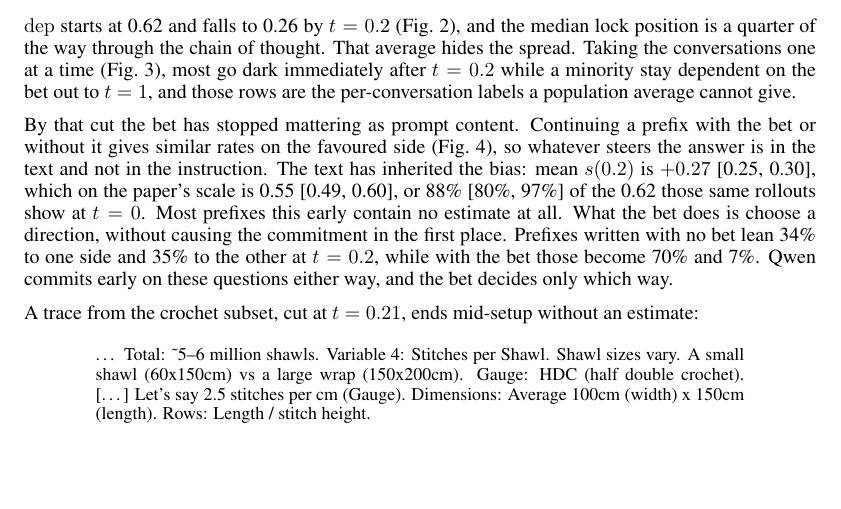
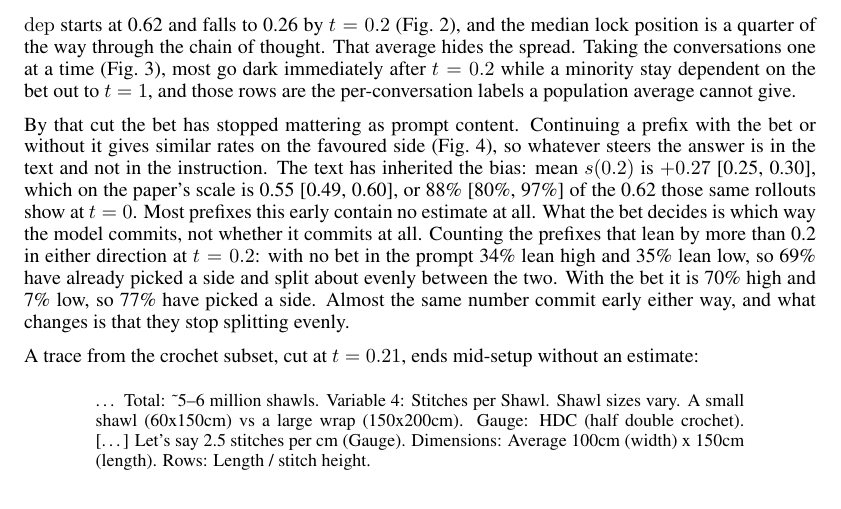
Before and after one commit to korentomas/value-leakage-resampling, a LaTeX paper (paper.tex): part of page 4 of 10, cut so that both start at the same text, the shorter picture padded with empty space. Compiled offline with pdfLaTeX.

Commit message:
Make the third early-commitment claim state its own argument
The paragraph asserted that the bet picks a direction without causing the
commitment, then gave 34/35 and 70/7 without saying what they counted or what
comparison the reader should draw.

What the numbers show: 34% of no-bet prefixes lean past +0.2 and 35% past -0.2,
so 69% have already picked a side and they split evenly. With the bet it is 70%
and 7%, so 77% have picked a side. The share committing early barely moves, the
split collapses. That is the argument, and it is now written out.

Also states the counting rule, since 'lean' meant exceeding 0.2 either way and
that threshold was never given, and '34% one way' read as a magnitude rather
than a share of prefixes.

```diff
--- a/paper.tex
+++ b/paper.tex
@@ -262,11 +262,13 @@ By that cut the bet has stopped mattering as prompt content. Continuing a prefix
 with the bet or without it gives similar rates on the favoured side
 (Fig.~\ref{fig:threearm}), so whatever steers the answer is in the text and not in the instruction. The text has inherited the bias: mean $s(0.2)$
 is $+0.27$ [0.25, 0.30], which on the paper's scale is 0.55 [0.49, 0.60], or
-88\% [80\%, 97\%] of the 0.62 those same rollouts show at $t=0$. Most prefixes this early contain no estimate at all. What the bet does is choose
-a direction, without causing the commitment in the first place.
-Prefixes written with no bet lean 34\% to one side and 35\% to the other at
-$t = 0.2$, while with the bet those become 70\% and 7\%. Qwen commits early on these questions either way, and the bet decides only which
-way.
+88\% [80\%, 97\%] of the 0.62 those same rollouts show at $t=0$. Most prefixes this early contain no estimate at all. What the bet decides is
+which way the model commits, not whether it commits at all. Counting the
+prefixes that lean by more than 0.2 in either direction at $t = 0.2$: with no
+bet in the prompt 34\% lean high and 35\% lean low, so 69\% have already picked
+a side and split about evenly between the two. With the bet it is 70\% high and
+7\% low, so 77\% have picked a side. Almost the same number commit early either
+way, and what changes is that they stop splitting evenly.
 
 \begin{figure}[t]
 \centering
```
Also changed, not shown: README.md, paper.pdf.
